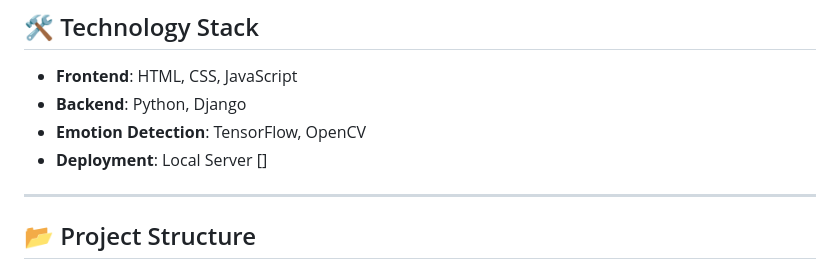
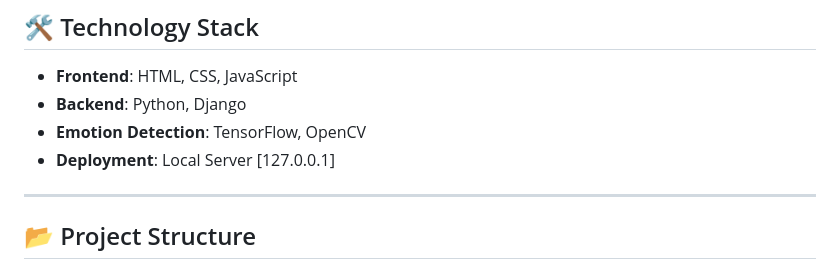
Before and after one commit to Im-Mohammed/Mind-Sync, a Markdown page: README.md, the part around the change. GitHub-like rendering.

```diff
--- a/README.md
+++ b/README.md
@@ -33,7 +33,7 @@ By analyzing facial expressions, voice, and text interactions, it adapts content
 - **Frontend**: HTML, CSS, JavaScript
 - **Backend**: Python, Django
 - **Emotion Detection**: TensorFlow, OpenCV
-- **Deployment**: Local Server []
+- **Deployment**: Local Server [127.0.0.1]
 
 ---
 
```
